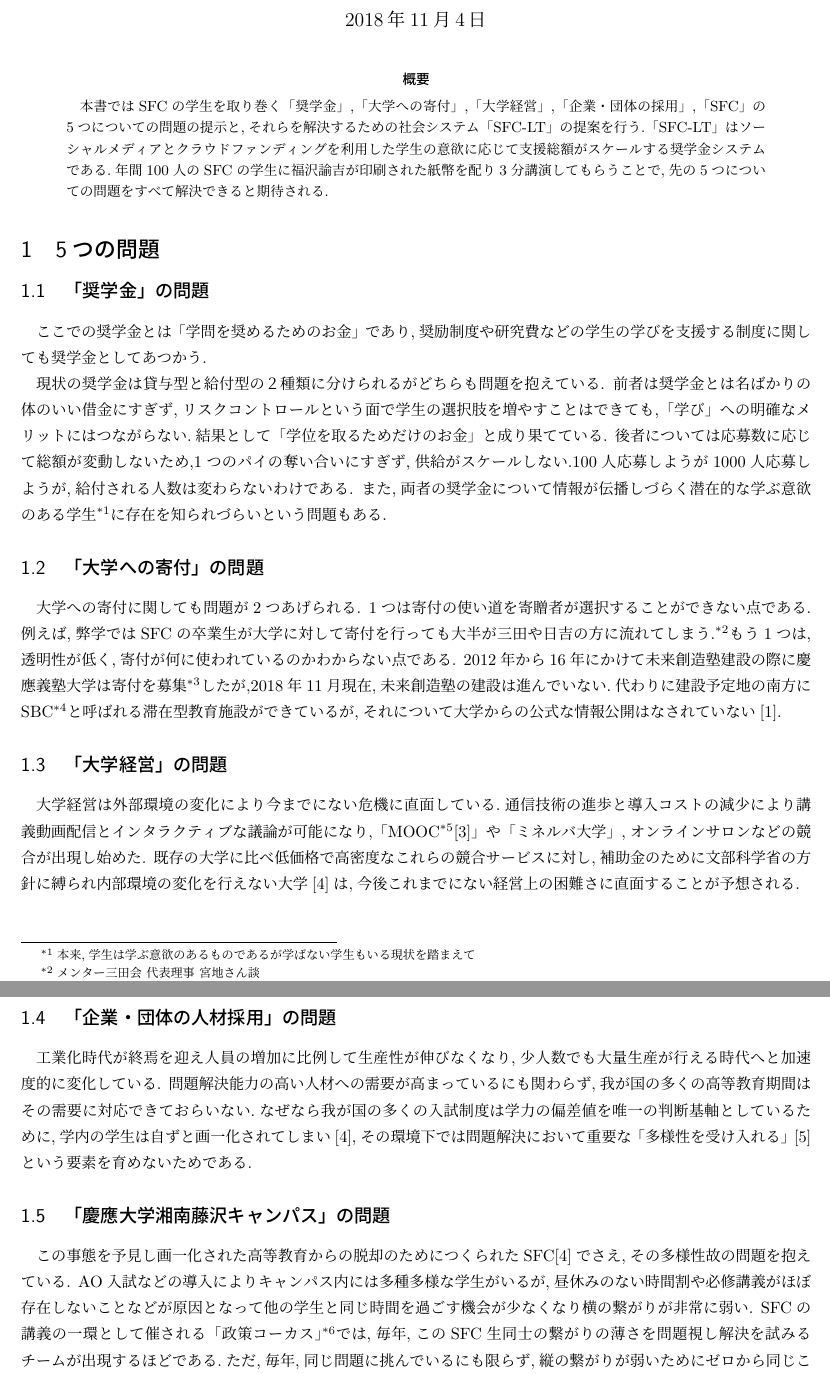
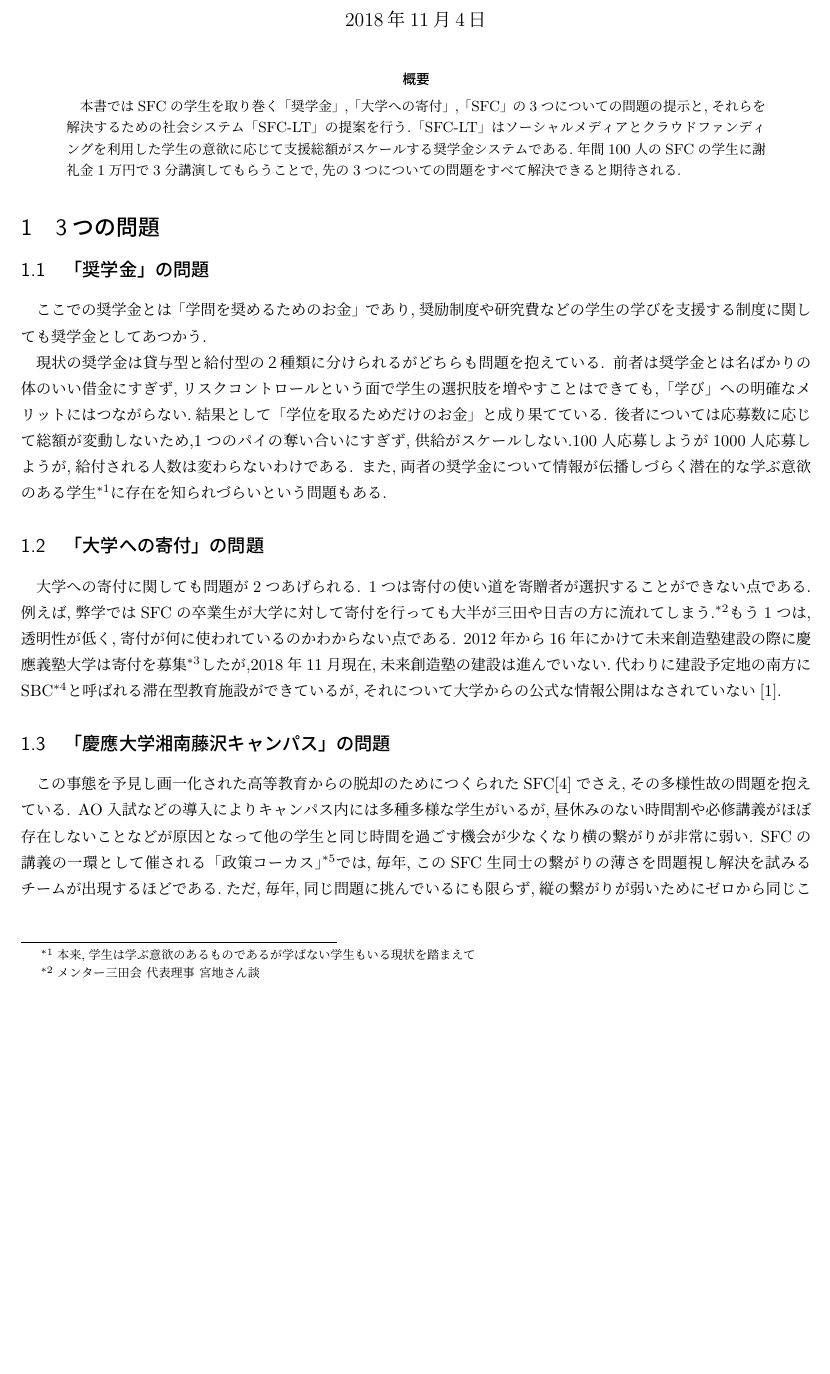
Before and after one commit to nontangent/sfclt, a LaTeX document (事業概要.tex): two parts of pages 1 and 2 of 4 before the commit and part of page 1 of 3 after it, the two joined at a grey line, cut so that both start at the same text, the shorter picture padded with empty space. Compiled offline with upLaTeX and dvipdfmx.

Commit message:
大学の経営の問題と企業団体の人材採用の問題

```diff
--- a/事業概要.tex
+++ b/事業概要.tex
@@ -15,11 +15,11 @@
 
 \maketitle
 \begin{abstract}
-  本書ではSFCの学生を取り巻く「奨学金」,「大学への寄付」,「大学経営」,「企業・団体の採用」,「SFC」の5つについての問題の提示と,それらを解決するための社会システム「SFC-LT」の提案を行う.「SFC-LT」はソーシャルメディアとクラウドファンディングを利用した学生の意欲に応じて支援総額がスケールする奨学金システムである.年間100人のSFCの学生に福沢諭吉が印刷された紙幣を配り3分講演してもらうことで,先の5つについての問題をすべて解決できると期待される.
+  本書ではSFCの学生を取り巻く「奨学金」,「大学への寄付」,「SFC」の3つについての問題の提示と,それらを解決するための社会システム「SFC-LT」の提案を行う.「SFC-LT」はソーシャルメディアとクラウドファンディングを利用した学生の意欲に応じて支援総額がスケールする奨学金システムである.年間100人のSFCの学生に謝礼金1万円で3分講演してもらうことで,先の3つについての問題をすべて解決できると期待される.
 
 \end{abstract}
 
-\section{5つの問題}
+\section{3つの問題}
 
 \subsection{「奨学金」の問題}
   ここでの奨学金とは「学問を奨めるためのお金」であり,奨励制度や研究費などの学生の学びを支援する制度に関しても奨学金としてあつかう.
@@ -38,14 +38,14 @@
   2012年から16年にかけて未来創造塾建設の際に慶應義塾大学は寄付を募集\footnote{噂では数億円が集まったらしい.}したが,2018年11月現在,未来創造塾の建設は進んでいない.代わりに建設予定地の南方にSBC\footnote{Student Build Campus.学生自らが設計・建築・場作りに携わるキャンパス.}と呼ばれる滞在型教育施設ができているが,それについて大学からの公式な情報公開はなされていない\cite{mirai}.
 
 
-\subsection{「大学経営」の問題}
-  大学経営は外部環境の変化により今までにない危機に直面している.通信技術の進歩と導入コストの減少により講義動画配信とインタラクティブな議論が可能になり,「MOOC\footnote{Massive Open Online Course.インターネットを通じて配信される,無償または安価で受講できる講義}\cite{mooc}」や「ミネルバ大学」,オンラインサロンなどの競合が出現し始めた.
-  既存の大学に比べ低価格で高密度なこれらの競合サービスに対し,補助金のために文部科学省の方針に縛られ内部環境の変化を行えない大学\cite{kakuitsu}は,今後これまでにない経営上の困難さに直面することが予想される.
-
-
-\subsection{「企業・団体の人材採用」の問題}
-  工業化時代が終焉を迎え人員の増加に比例して生産性が伸びなくなり,少人数でも大量生産が行える時代へと加速度的に変化している.
-  問題解決能力の高い人材への需要が高まっているにも関わらず,我が国の多くの高等教育期間はその需要に対応できておらいない.なぜなら我が国の多くの入試制度は学力の偏差値を唯一の判断基軸としているために,学内の学生は自ずと画一化されてしまい\cite{kakuitsu},その環境下では問題解決において重要な「多様性を受け入れる」\cite{harvard}という要素を育めないためである.
+% \subsection{「大学経営」の問題}
+%   大学経営は外部環境の変化により今までにない危機に直面している.通信技術の進歩と導入コストの減少により講義動画配信とインタラクティブな議論が可能になり,「MOOC\footnote{Massive Open Online Course.インターネットを通じて配信される,無償または安価で受講できる講義}\cite{mooc}」や「ミネルバ大学」,オンラインサロンなどの競合が出現し始めた.
+%   既存の大学に比べ低価格で高密度なこれらの競合サービスに対し,補助金のために文部科学省の方針に縛られ内部環境の変化を行えない大学\cite{kakuitsu}は,今後これまでにない経営上の困難さに直面することが予想される.
+%
+%
+% \subsection{「企業・団体の人材採用」の問題}
+%   工業化時代が終焉を迎え人員の増加に比例して生産性が伸びなくなり,少人数でも大量生産が行える時代へと加速度的に変化している.
+%   問題解決能力の高い人材への需要が高まっているにも関わらず,我が国の多くの高等教育期間はその需要に対応できておらいない.なぜなら我が国の多くの入試制度は学力の偏差値を唯一の判断基軸としているために,学内の学生は自ずと画一化されてしまい\cite{kakuitsu},その環境下では問題解決において重要な「多様性を受け入れる」\cite{harvard}という要素を育めないためである.
 
 
 \subsection{「慶應大学湘南藤沢キャンパス」の問題}
```
Also changed, not shown: 事業概要.tex (30 more changed lines).
